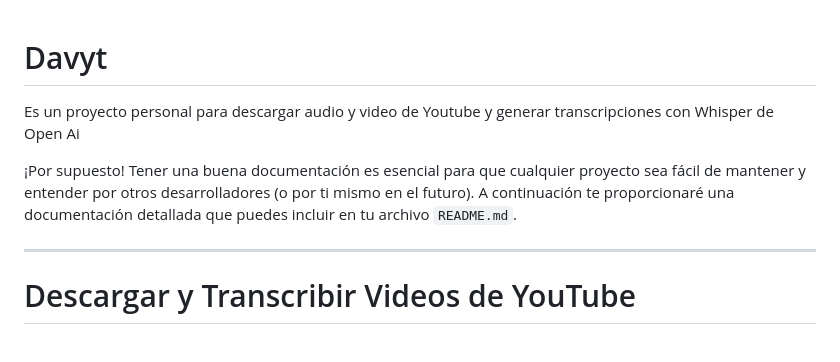
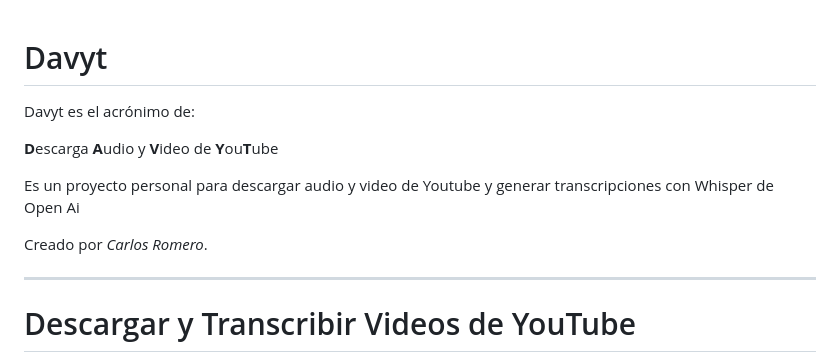
Before and after one commit to carlosrm22/davyt, a Markdown page: README.md, the part around the change. GitHub-like rendering.

Commit message:
actualiza readme

```diff
--- a/README.md
+++ b/README.md
@@ -1,8 +1,13 @@
 # Davyt
+Davyt es el acrónimo de:
+
+**D**escarga **A**udio y **V**ideo de **Y**ou**T**ube
+
 Es un proyecto personal para descargar audio y video de Youtube
 y generar transcripciones con Whisper de Open Ai
 
-¡Por supuesto! Tener una buena documentación es esencial para que cualquier proyecto sea fácil de mantener y entender por otros desarrolladores (o por ti mismo en el futuro). A continuación te proporcionaré una documentación detallada que puedes incluir en tu archivo `README.md`.
+Creado por *Carlos Romero*.
+
 
 ---
 
```
